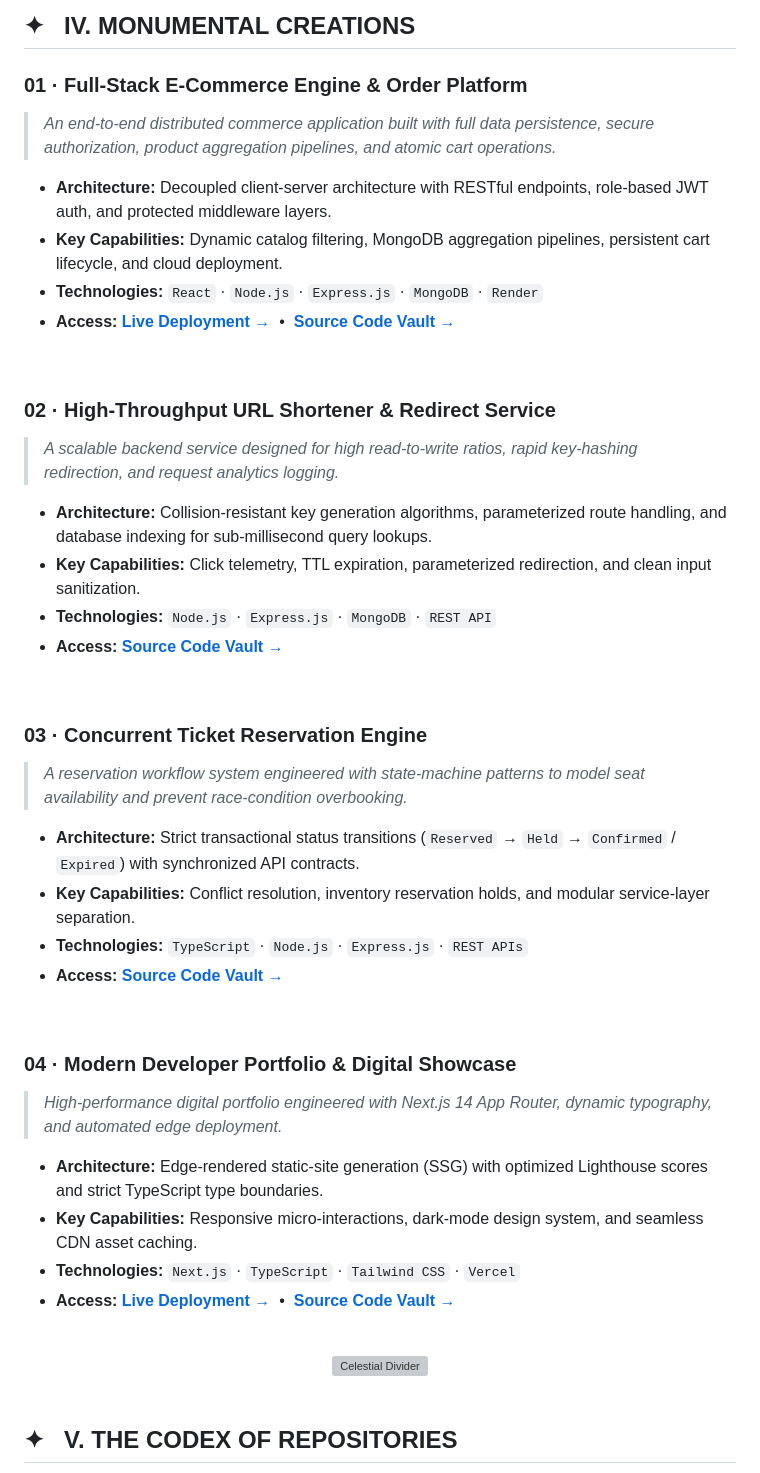
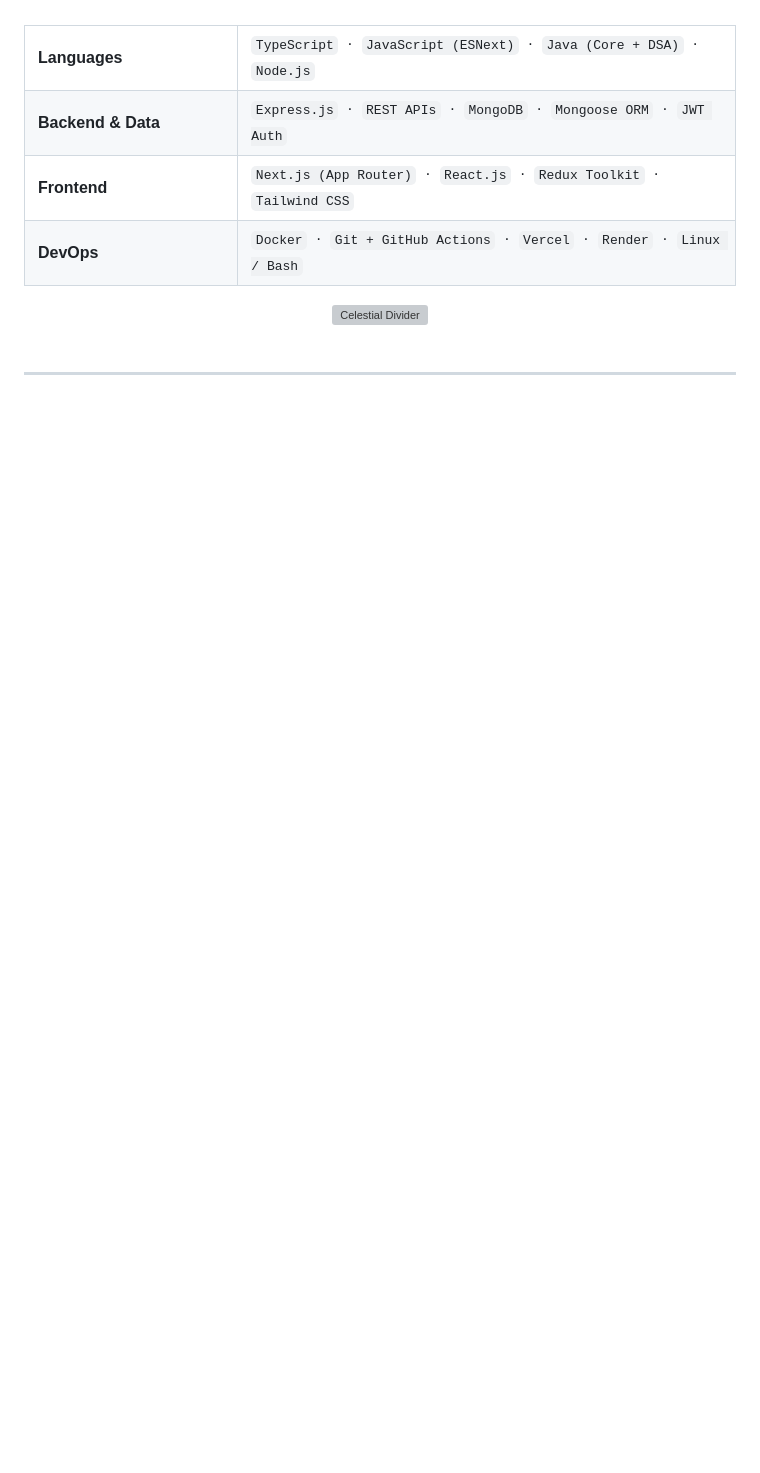
Before and after one commit to neelesh1097/neelesh1097, a Markdown page: README.md, the part around one of its changes. Rendered like a GitHub page; blank space fills up the shorter version; grey boxes are pictures that could not be loaded.

```diff
--- a/README.md
+++ b/README.md
@@ -135,46 +131,23 @@ Moving beyond isolated feature delivery, my engineering focus centers on **scala
 
 <br>
 
-## ✦ &nbsp; IV. MONUMENTAL CREATIONS
-
-### 01 · Full-Stack E-Commerce Engine & Order Platform
-> *An end-to-end distributed commerce application built with full data persistence, secure authorization, product aggregation pipelines, and atomic cart operations.*
-
-- **Architecture:** Decoupled client-server architecture with RESTful endpoints, role-based JWT auth, and protected middleware layers.
-- **Key Capabilities:** Dynamic catalog filtering, MongoDB aggregation pipelines, persistent cart lifecycle, and cloud deployment.
-- **Technologies:** `React` · `Node.js` · `Express.js` · `MongoDB` · `Render`
-- **Access:** **[Live Deployment →](https://full-stack-1-x802.onrender.com/)** &nbsp;•&nbsp; **[Source Code Vault →](https://github.com/neelesh1097/full-stack)**
-
-<br>
-
-### 02 · High-Throughput URL Shortener & Redirect Service
-> *A scalable backend service designed for high read-to-write ratios, rapid key-hashing redirection, and request analytics logging.*
-
-- **Architecture:** Collision-resistant key generation algorithms, parameterized route handling, and database indexing for sub-millisecond query lookups.
-- **Key Capabilities:** Click telemetry, TTL expiration, parameterized redirection, and clean input sanitization.
-- **Technologies:** `Node.js` · `Express.js` · `MongoDB` · `REST API`
-- **Access:** **[Source Code Vault →](https://github.com/neelesh1097/urlshortner)**
-
-<br>
-
-### 03 · Concurrent Ticket Reservation Engine
-> *A reservation workflow system engineered with state-machine patterns to model seat availability and prevent race-condition overbooking.*
-
-- **Architecture:** Strict transactional status transitions (`Reserved` → `Held` → `Confirmed` / `Expired`) with synchronized API contracts.
-- **Key Capabilities:** Conflict resolution, inventory reservation holds, and modular service-layer separation.
-- **Technologies:** `TypeScript` · `Node.js` · `Express.js` · `REST APIs`
-- **Access:** **[Source Code Vault →](https://github.com/neelesh1097/ticket)**
-
-<br>
-
-### 04 · Modern Developer Portfolio & Digital Showcase
-> *High-performance digital portfolio engineered with Next.js 14 App Router, dynamic typography, and automated edge deployment.*
-
-- **Architecture:** Edge-rendered static-site generation (SSG) with optimized Lighthouse scores and strict TypeScript type boundaries.
-- **Key Capabilities:** Responsive micro-interactions, dark-mode design system, and seamless CDN asset caching.
-- **Technologies:** `Next.js` · `TypeScript` · `Tailwind CSS` · `Vercel`
-- **Access:** **[Live Deployment →](https://porfolio-eta-lilac.vercel.app/)** &nbsp;•&nbsp; **[Source Code Vault →](https://github.com/neelesh1097/porfolio)**
-
-<br>
+<table width="100%">
+  <tr>
+    <td width="30%" valign="top"><strong>Languages</strong></td>
+    <td><code>TypeScript</code> &nbsp;·&nbsp; <code>JavaScript (ESNext)</code> &nbsp;·&nbsp; <code>Java (Core + DSA)</code> &nbsp;·&nbsp; <code>Node.js</code></td>
+  </tr>
+  <tr>
+    <td valign="top"><strong>Backend & Data</strong></td>
+    <td><code>Express.js</code> &nbsp;·&nbsp; <code>REST APIs</code> &nbsp;·&nbsp; <code>MongoDB</code> &nbsp;·&nbsp; <code>Mongoose ORM</code> &nbsp;·&nbsp; <code>JWT Auth</code></td>
+  </tr>
+  <tr>
+    <td valign="top"><strong>Frontend</strong></td>
+    <td><code>Next.js (App Router)</code> &nbsp;·&nbsp; <code>React.js</code> &nbsp;·&nbsp; <code>Redux Toolkit</code> &nbsp;·&nbsp; <code>Tailwind CSS</code></td>
+  </tr>
+  <tr>
+    <td valign="top"><strong>DevOps</strong></td>
+    <td><code>Docker</code> &nbsp;·&nbsp; <code>Git + GitHub Actions</code> &nbsp;·&nbsp; <code>Vercel</code> &nbsp;·&nbsp; <code>Render</code> &nbsp;·&nbsp; <code>Linux / Bash</code></td>
+  </tr>
+</table>
 
 <div align="center">
@@ -183,5 +156,5 @@ Moving beyond isolated feature delivery, my engineering focus centers on **scala
 
 <br>
 
-## ✦ &nbsp; V. THE CODEX OF REPOSITORIES
+---
 
```
Also changed, not shown: other parts of README.md (+201 -143 lines), assets/hero-banner.png, hero-banner.png, 1 other file.
